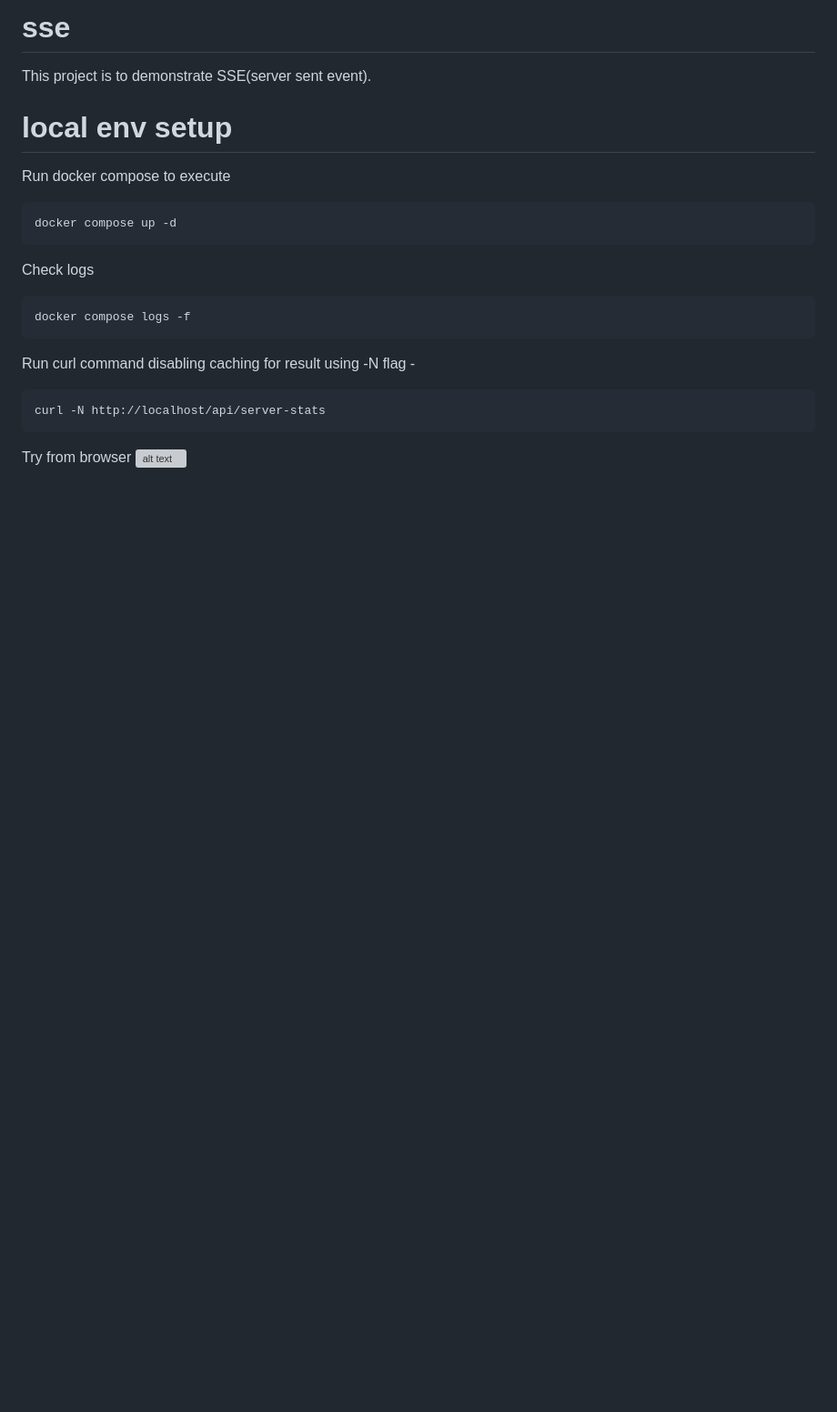
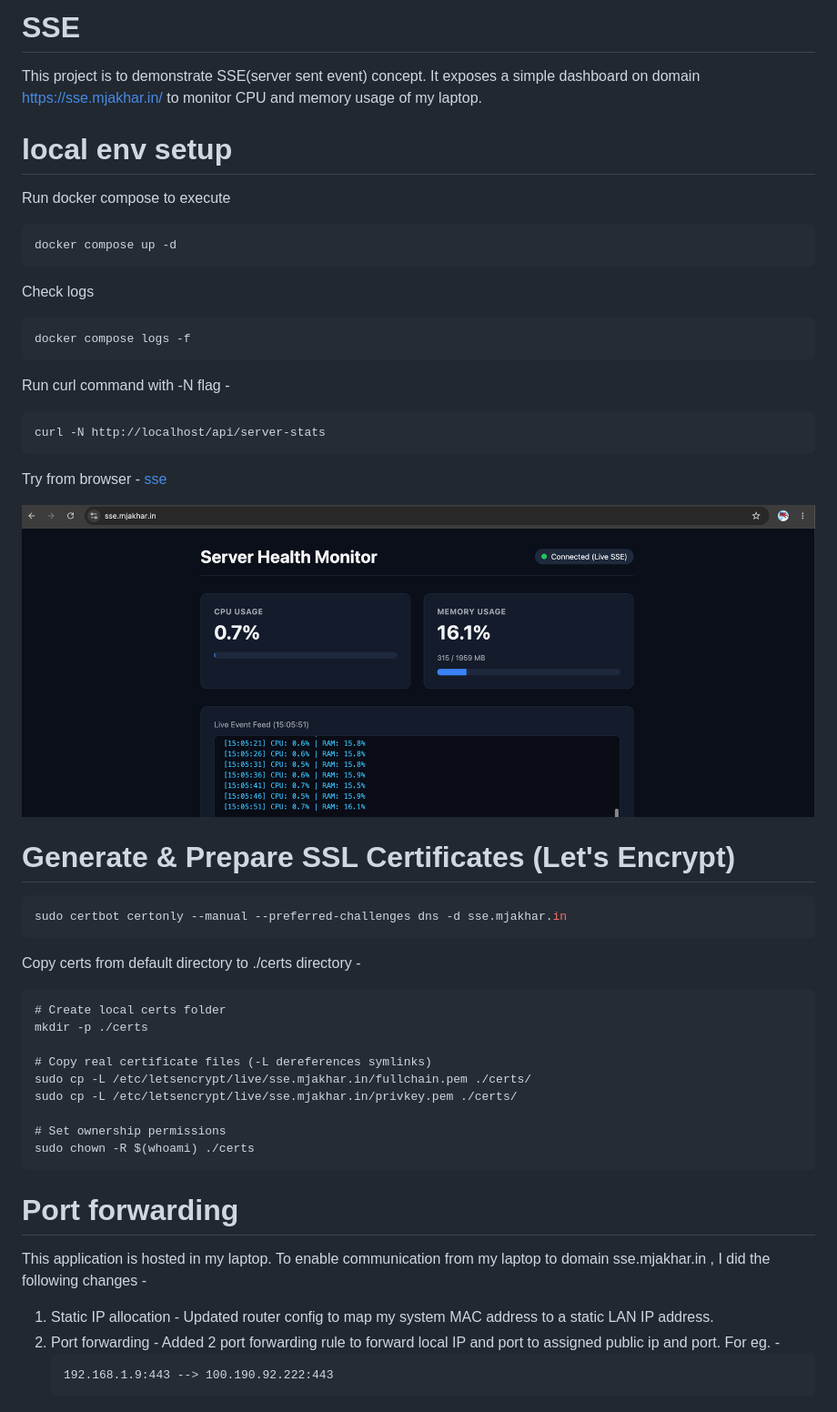
Before and after one commit to majakhar/sse, a Markdown page: README.md, the part around the change. Shown at 91% size. GitHub-like rendering; pictures changed too: docs/images/sse-dashboard.png (added); blank space fills up the shorter version; grey boxes are pictures that could not be loaded.

Commit message:
Update with https

````diff
--- a/README.md
+++ b/README.md
@@ -1,5 +1,6 @@
-# sse
-This project is to demonstrate SSE(server sent event).
+# SSE
+This project is to demonstrate SSE(server sent event) concept.
+It exposes a simple dashboard on domain https://sse.mjakhar.in/ to monitor CPU and memory usage of my laptop.
 
 # local env setup
 
@@ -13,10 +14,38 @@ Check logs
 docker compose logs -f
 ```
 
-Run curl command disabling caching for result using -N flag -
+Run curl command with -N flag -
 ```
 curl -N http://localhost/api/server-stats
 ```
 
-Try from browser
-![alt text](docs/images/image.png)
+Try from browser - [sse](https://sse.mjakhar.in/)
+
+![alt text](docs/images/sse-dashboard.png)
+
+# Generate & Prepare SSL Certificates (Let's Encrypt)
+```bash
+sudo certbot certonly --manual --preferred-challenges dns -d sse.mjakhar.in
+```
+
+Copy certs from default directory to ./certs directory -
+```
+# Create local certs folder
+mkdir -p ./certs
+
+# Copy real certificate files (-L dereferences symlinks)
+sudo cp -L /etc/letsencrypt/live/sse.mjakhar.in/fullchain.pem ./certs/
+sudo cp -L /etc/letsencrypt/live/sse.mjakhar.in/privkey.pem ./certs/
+
+# Set ownership permissions
+sudo chown -R $(whoami) ./certs
+```
+
+# Port forwarding
+
+This application is hosted in my laptop. To enable communication from my laptop to domain sse.mjakhar.in , I did the following changes -
+1. Static IP allocation - Updated router config to map my system MAC address to a static LAN IP address.
+2. Port forwarding - Added 2 port forwarding rule to forward local IP and port to assigned public ip and port. For eg. -
+    ```
+    192.168.1.9:443 --> 100.190.92.222:443
+    ```
````
Also changed, not shown: 5 other files.
